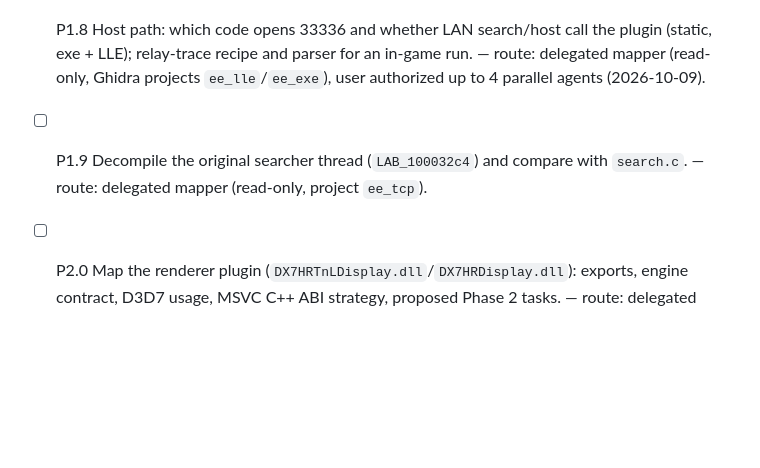
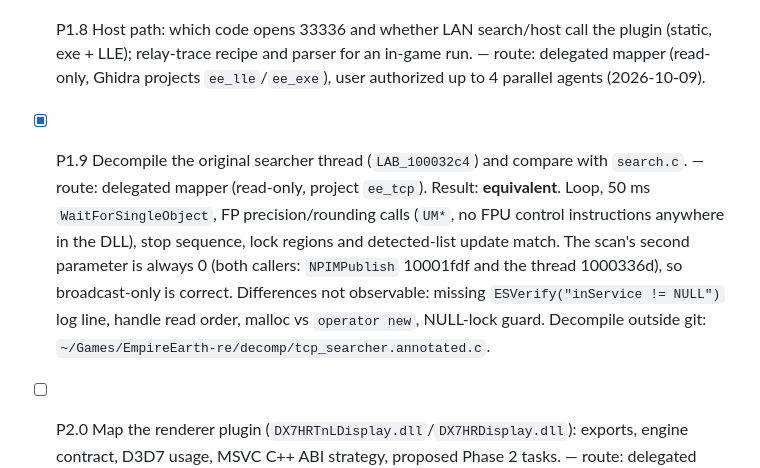
Before and after one commit to McGregory99/empire-earth-web, a Markdown page: odd/tasks/empire-earth-web.md, the part around the change. GitHub-like rendering; blank space fills up the shorter version.

Commit message:
docs: record searcher thread equivalence (P1.9)

```diff
--- a/odd/tasks/empire-earth-web.md
+++ b/odd/tasks/empire-earth-web.md
@@ -122,7 +122,7 @@ Smallest plugin (37 KB, 4 sections). Pure C ABI: 30 `NPIM*` + 3 `PIM*` exports,
 - [ ] P1.7 Corrections from the independent review (native review refused: `lens_context_budget_exceeded` on the 6290-line candidate, so the RDD off path applied: high tier → independent verifier). Introduced by us: (a) Makefile `PLUGIN_HEADERS` misses the plugin headers, so header edits do not rebuild the DLL and `make test` can pass on a stale build; (b) `WINEPREFIX ?=` picks up an ambient value; use `:=`; (c) reply/probe names of 65–68 characters: the original's buffer is 69 bytes and sends them intact, ours truncates to 64 (wire-visible). No remotely triggerable memory corruption found; ABI and cipher-lock removal confirmed safe.
 
 - [ ] P1.8 Host path: which code opens 33336 and whether LAN search/host call the plugin (static, exe + LLE); relay-trace recipe and parser for an in-game run. — route: delegated mapper (read-only, Ghidra projects `ee_lle`/`ee_exe`), user authorized up to 4 parallel agents (2026-10-09).
-- [ ] P1.9 Decompile the original searcher thread (`LAB_100032c4`) and compare with `search.c`. — route: delegated mapper (read-only, project `ee_tcp`).
+- [x] P1.9 Decompile the original searcher thread (`LAB_100032c4`) and compare with `search.c`. — route: delegated mapper (read-only, project `ee_tcp`). Result: **equivalent**. Loop, 50 ms `WaitForSingleObject`, FP precision/rounding calls (`UM*`, no FPU control instructions anywhere in the DLL), stop sequence, lock regions and detected-list update match. The scan's second parameter is always 0 (both callers: `NPIMPublish` 10001fdf and the thread 1000336d), so broadcast-only is correct. Differences not observable: missing `ESVerify("inService != NULL")` log line, handle read order, malloc vs `operator new`, NULL-lock guard. Decompile outside git: `~/Games/EmpireEarth-re/decomp/tcp_searcher.annotated.c`.
 - [ ] P2.0 Map the renderer plugin (`DX7HRTnLDisplay.dll`/`DX7HRDisplay.dll`): exports, engine contract, D3D7 usage, MSVC C++ ABI strategy, proposed Phase 2 tasks. — route: delegated mapper (read-only, project `ee_render`).
 
 ### Known original defects kept for fidelity (follow-ups, not fixed)
```
